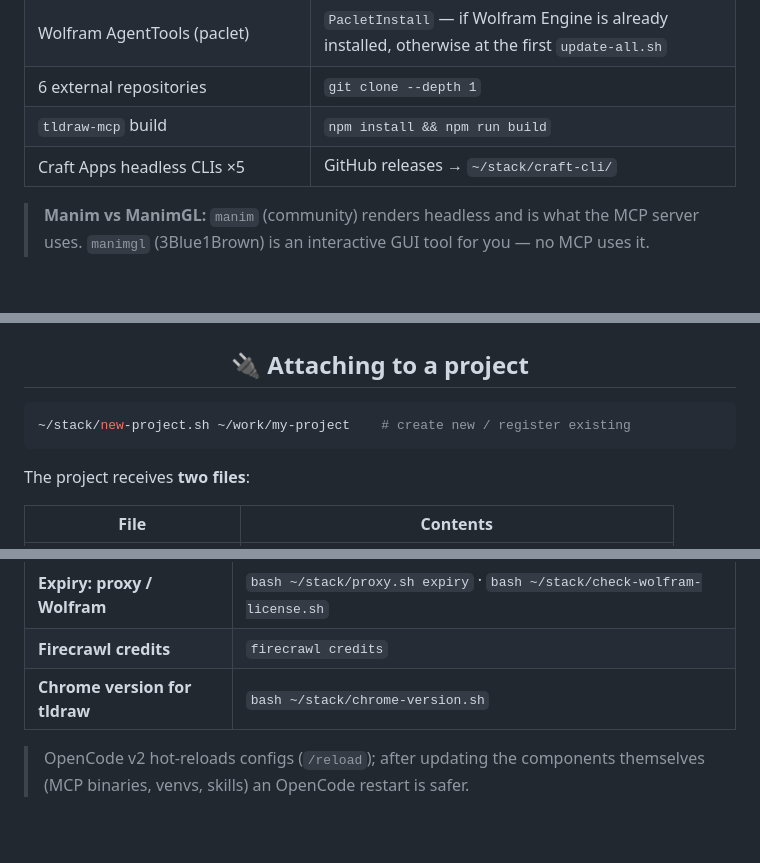
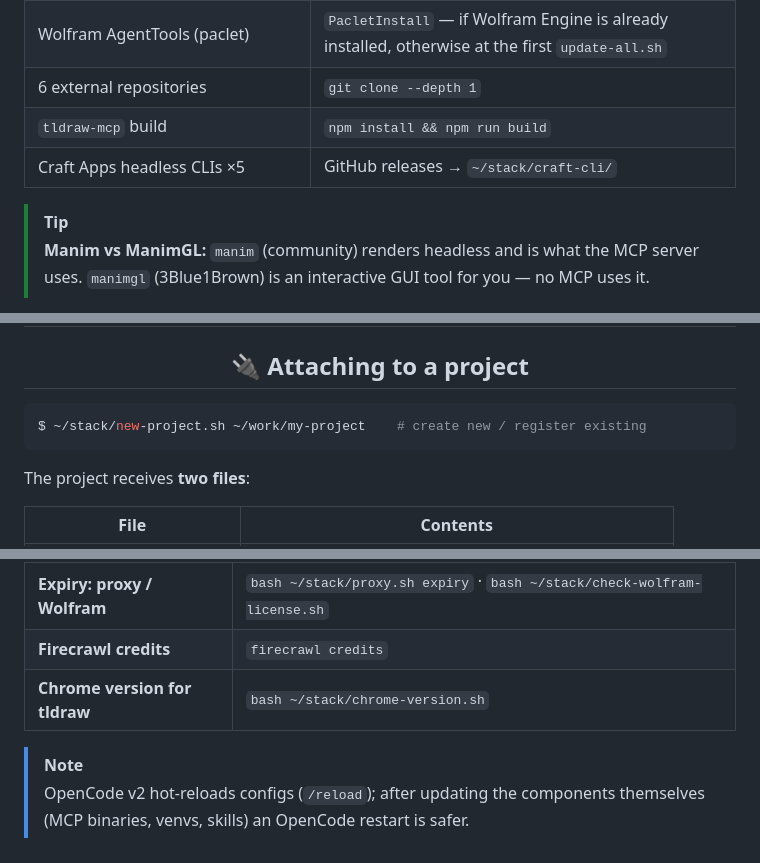
Before and after one commit to EgoruZz/stack, a Markdown page: README.md, 3 parts joined by grey strips. Rendered like a GitHub page; folded sections open.

````diff
--- a/README.md
+++ b/README.md
@@ -130,6 +131,7 @@ Everything is installed automatically by `setup.sh`:
 | `tldraw-mcp` build | `npm install && npm run build` |
 | Craft Apps headless CLIs ×5 | GitHub releases → `~/stack/craft-cli/` |
 
+> [!TIP]
 > **Manim vs ManimGL:** `manim` (community) renders headless and is what the MCP server uses. `manimgl` (3Blue1Brown) is an interactive GUI tool for you — no MCP uses it.
 
 ### MCP servers (10)
@@ -197,8 +200,8 @@ Assembled automatically (`consolidate-skills.sh`) into `~/stack/skills-store/` a
 
 <h2 align="center">🔌 Attaching to a project</h2>
 
-```bash
-~/stack/new-project.sh ~/work/my-project    # create new / register existing
+```shell
+$ ~/stack/new-project.sh ~/work/my-project    # create new / register existing
 ```
 
 The project receives **two files**:
@@ -249,4 +252,5 @@ You — in VS Code (the stack's extensions provide language servers: autocomplet
 | **Firecrawl credits** | `firecrawl credits` |
 | **Chrome version for tldraw** | `bash ~/stack/chrome-version.sh` |
 
+> [!NOTE]
 > OpenCode v2 hot-reloads configs (`/reload`); after updating the components themselves (MCP binaries, venvs, skills) an OpenCode restart is safer.
````
Also changed, not shown: other parts of README.md (+12 -10 lines), AGENTS.md (+3 -0 lines), STACK.md (+2 -1 lines), assets/banner.png, 1 other file.
